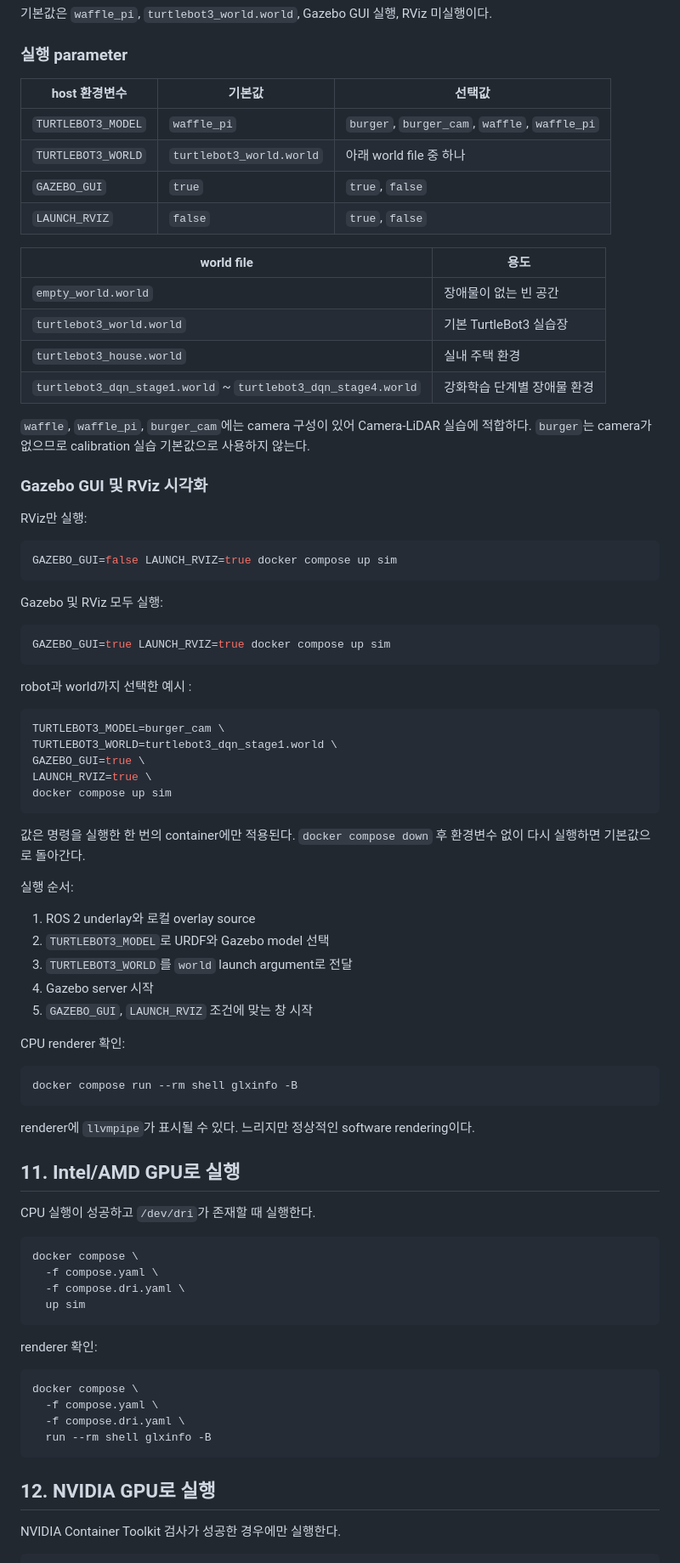
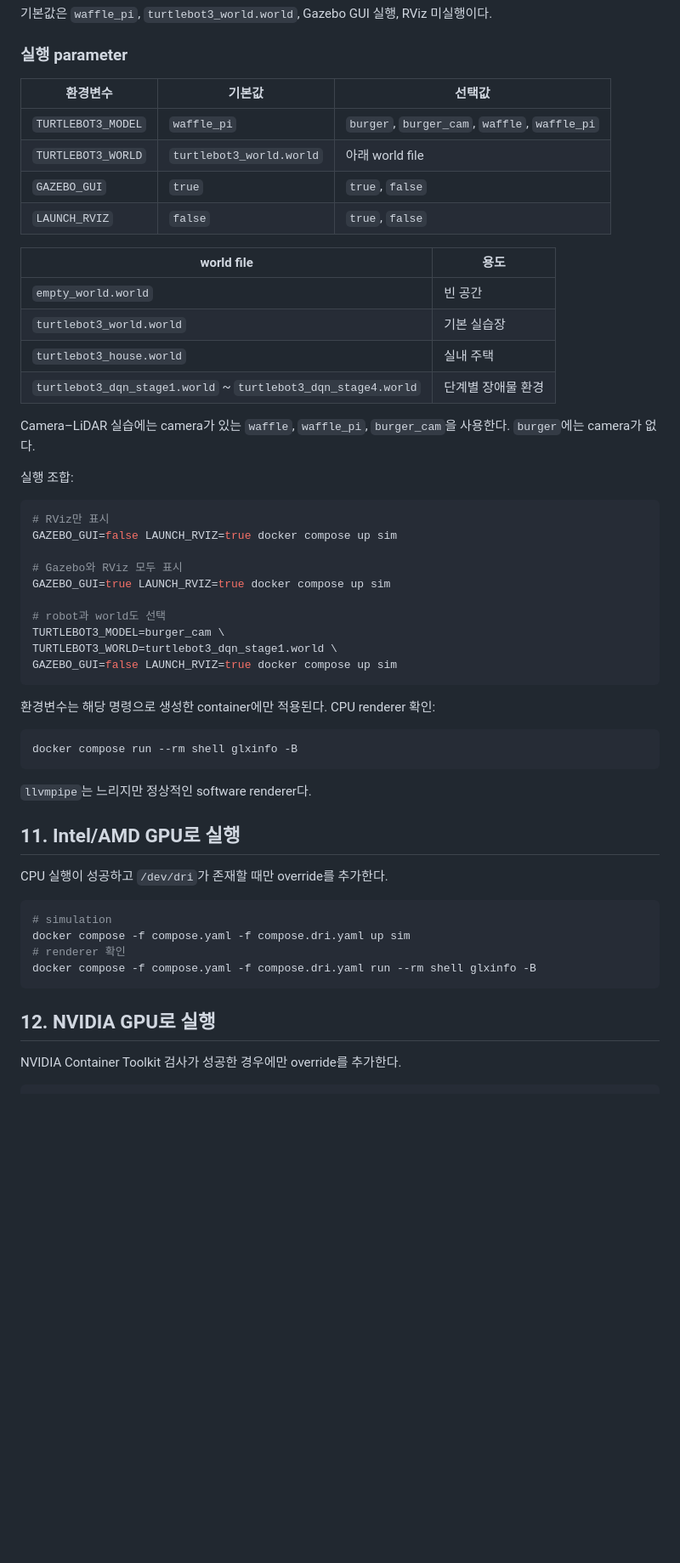
Before and after one commit to Team-Physic/mobin, a Markdown page: patch/PATCH-00-jazzy-gazebo-docker-setup.md, the part around one of its changes. Shown at 85% size. GitHub-like rendering; blank space fills up the shorter version.

Commit message:
docs : organize documents under ~500 lines

````diff
--- a/patch/PATCH-00-jazzy-gazebo-docker-setup.md
+++ b/patch/PATCH-00-jazzy-gazebo-docker-setup.md
@@ -364,85 +306,49 @@ docker compose up sim
 ### 실행 parameter
 
-| host 환경변수 | 기본값 | 선택값 |
+| 환경변수 | 기본값 | 선택값 |
 |---|---|---|
 | `TURTLEBOT3_MODEL` | `waffle_pi` | `burger`, `burger_cam`, `waffle`, `waffle_pi` |
-| `TURTLEBOT3_WORLD` | `turtlebot3_world.world` | 아래 world file 중 하나 |
+| `TURTLEBOT3_WORLD` | `turtlebot3_world.world` | 아래 world file |
 | `GAZEBO_GUI` | `true` | `true`, `false` |
 | `LAUNCH_RVIZ` | `false` | `true`, `false` |
 
 | world file | 용도 |
 |---|---|
-| `empty_world.world` | 장애물이 없는 빈 공간 |
-| `turtlebot3_world.world` | 기본 TurtleBot3 실습장 |
-| `turtlebot3_house.world` | 실내 주택 환경 |
-| `turtlebot3_dqn_stage1.world` ~ `turtlebot3_dqn_stage4.world` | 강화학습 단계별 장애물 환경 |
+| `empty_world.world` | 빈 공간 |
+| `turtlebot3_world.world` | 기본 실습장 |
+| `turtlebot3_house.world` | 실내 주택 |
+| `turtlebot3_dqn_stage1.world` ~ `turtlebot3_dqn_stage4.world` | 단계별 장애물 환경 |
 
-`waffle`, `waffle_pi`, `burger_cam`에는 camera 구성이 있어 Camera-LiDAR 실습에 적합하다. `burger`는 camera가 없으므로 calibration 실습 기본값으로 사용하지 않는다.
+Camera–LiDAR 실습에는 camera가 있는 `waffle`, `waffle_pi`, `burger_cam`을 사용한다. `burger`에는 camera가 없다.
 
-### Gazebo GUI 및 RViz 시각화
+실행 조합:
+```bash
+# RViz만 표시
+GAZEBO_GUI=false LAUNCH_RVIZ=true docker compose up sim
 
-RViz만 실행:
+# Gazebo와 RViz 모두 표시
+GAZEBO_GUI=true LAUNCH_RVIZ=true docker compose up sim
 
-```bash
+# robot과 world도 선택
+TURTLEBOT3_MODEL=burger_cam \
+TURTLEBOT3_WORLD=turtlebot3_dqn_stage1.world \
 GAZEBO_GUI=false LAUNCH_RVIZ=true docker compose up sim
 ```
-
-Gazebo 및 RViz 모두 실행:
-
-```bash
-GAZEBO_GUI=true LAUNCH_RVIZ=true docker compose up sim
-```
-
-robot과 world까지 선택한 예시 :
-
-```bash
-TURTLEBOT3_MODEL=burger_cam \
-TURTLEBOT3_WORLD=turtlebot3_dqn_stage1.world \
-GAZEBO_GUI=true \
-LAUNCH_RVIZ=true \
-docker compose up sim
-```
-
-값은 명령을 실행한 한 번의 container에만 적용된다. `docker compose down` 후 환경변수 없이 다시 실행하면 기본값으로 돌아간다.
-
-실행 순서:
-
-1. ROS 2 underlay와 로컬 overlay source
-2. `TURTLEBOT3_MODEL`로 URDF와 Gazebo model 선택
-3. `TURTLEBOT3_WORLD`를 `world` launch argument로 전달
-4. Gazebo server 시작
-5. `GAZEBO_GUI`, `LAUNCH_RVIZ` 조건에 맞는 창 시작
-
-CPU renderer 확인:
-
+환경변수는 해당 명령으로 생성한 container에만 적용된다. CPU renderer 확인:
 ```bash
 docker compose run --rm shell glxinfo -B
 ```
-
-renderer에 `llvmpipe`가 표시될 수 있다. 느리지만 정상적인 software rendering이다.
-
+`llvmpipe`는 느리지만 정상적인 software renderer다.
 ## 11. Intel/AMD GPU로 실행
 
-CPU 실행이 성공하고 `/dev/dri`가 존재할 때 실행한다.
-
+CPU 실행이 성공하고 `/dev/dri`가 존재할 때만 override를 추가한다.
 ```bash
-docker compose \
-  -f compose.yaml \
-  -f compose.dri.yaml \
-  up sim
+# simulation
+docker compose -f compose.yaml -f compose.dri.yaml up sim
+# renderer 확인
+docker compose -f compose.yaml -f compose.dri.yaml run --rm shell glxinfo -B
 ```
-
-renderer 확인:
-
-```bash
-docker compose \
-  -f compose.yaml \
-  -f compose.dri.yaml \
-  run --rm shell glxinfo -B
-```
-
 ## 12. NVIDIA GPU로 실행
 
-NVIDIA Container Toolkit 검사가 성공한 경우에만 실행한다.
-
+NVIDIA Container Toolkit 검사가 성공한 경우에만 override를 추가한다.
 ```bash
````
Also changed, not shown: other parts of patch/PATCH-00-jazzy-gazebo-docker-setup.md (+54 -218 lines), README.md (+2 -2 lines).
